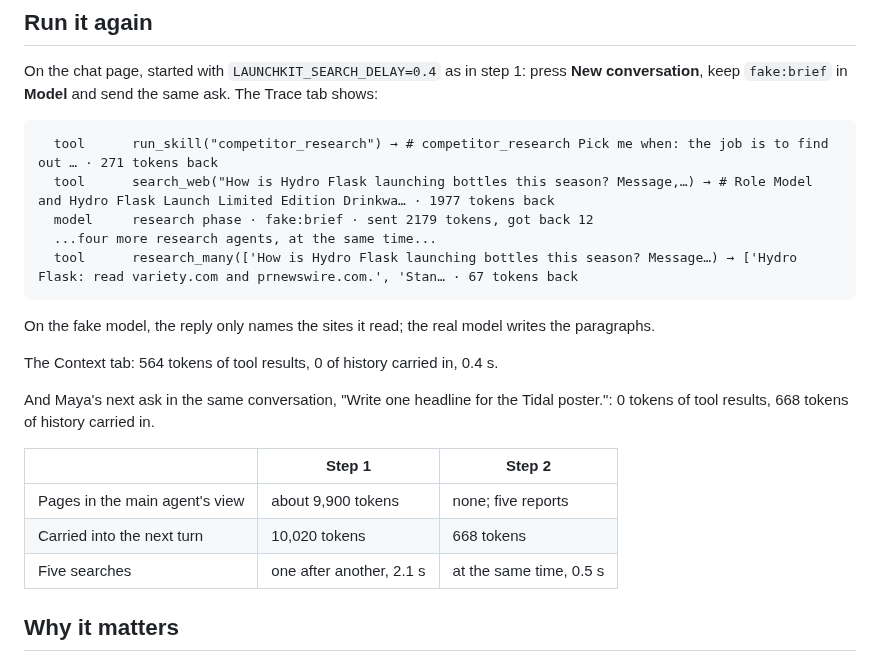
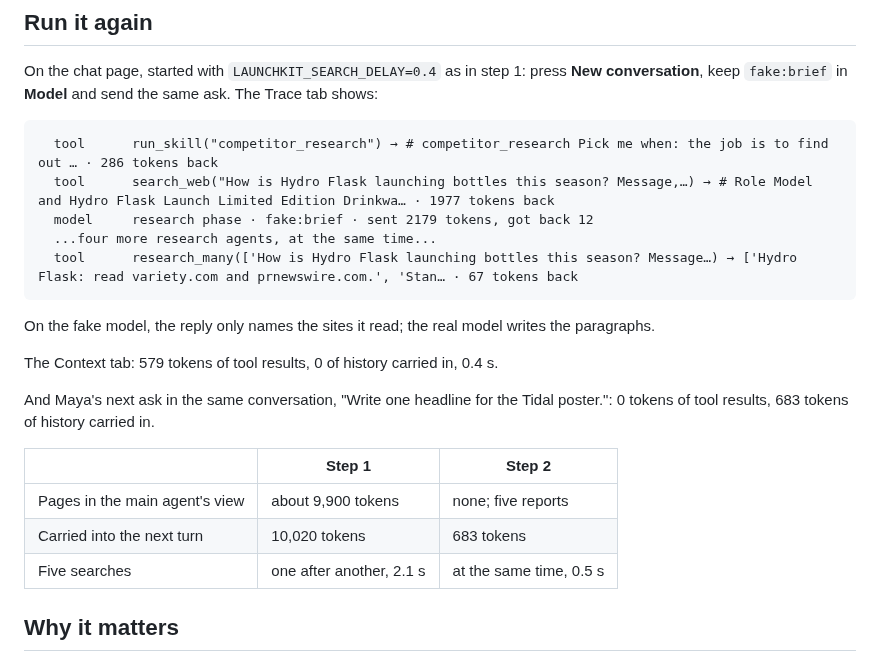
Before and after one commit to KeyValueSoftwareSystems/ai-upskill, a Markdown page: docs/orch-2.md, the part around the change. Rendered like a GitHub page.

````diff
--- a/docs/orch-2.md
+++ b/docs/orch-2.md
@@ -76,7 +76,7 @@ Then the gate for the whole part: `uv run launchkit check orch`.
 On the chat page, started with `LAUNCHKIT_SEARCH_DELAY=0.4` as in step 1: press **New conversation**, keep `fake:brief` in **Model** and send the same ask. The Trace tab shows:
 
 ```
-  tool      run_skill("competitor_research") → # competitor_research Pick me when: the job is to find out … · 271 tokens back
+  tool      run_skill("competitor_research") → # competitor_research Pick me when: the job is to find out … · 286 tokens back
   tool      search_web("How is Hydro Flask launching bottles this season? Message,…) → # Role Model and Hydro Flask Launch Limited Edition Drinkwa… · 1977 tokens back
   model     research phase · fake:brief · sent 2179 tokens, got back 12
   ...four more research agents, at the same time...
@@ -85,14 +85,14 @@ On the chat page, started with `LAUNCHKIT_SEARCH_DELAY=0.4` as in step 1: press
 
 On the fake model, the reply only names the sites it read; the real model writes the paragraphs.
 
-The Context tab: 564 tokens of tool results, 0 of history carried in, 0.4 s.
+The Context tab: 579 tokens of tool results, 0 of history carried in, 0.4 s.
 
-And Maya's next ask in the same conversation, "Write one headline for the Tidal poster.": 0 tokens of tool results, 668 tokens of history carried in.
+And Maya's next ask in the same conversation, "Write one headline for the Tidal poster.": 0 tokens of tool results, 683 tokens of history carried in.
 
 | | Step 1 | Step 2 |
 | --- | --- | --- |
 | Pages in the main agent's view | about 9,900 tokens | none; five reports |
-| Carried into the next turn | 10,020 tokens | 668 tokens |
+| Carried into the next turn | 10,020 tokens | 683 tokens |
 | Five searches | one after another, 2.1 s | at the same time, 0.5 s |
 
 ## Why it matters
````
